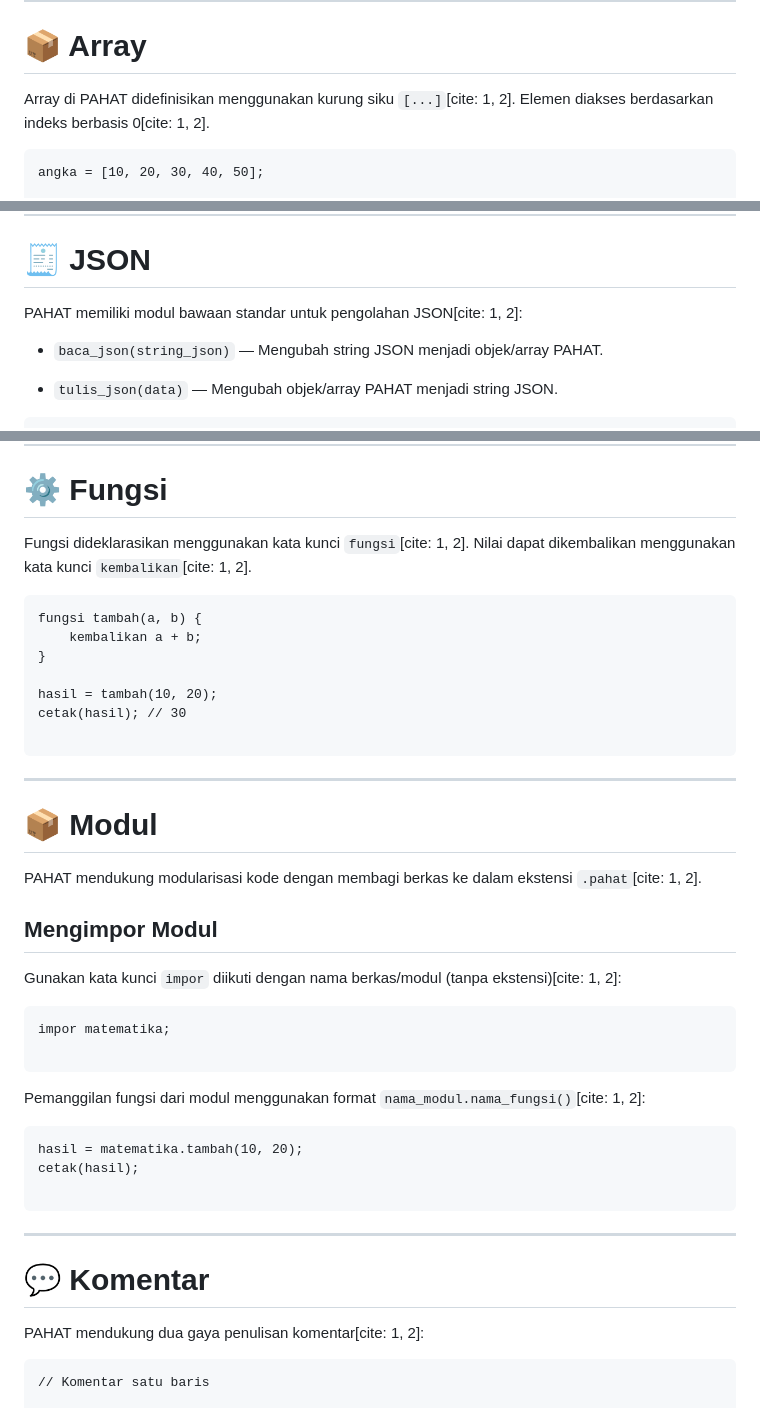
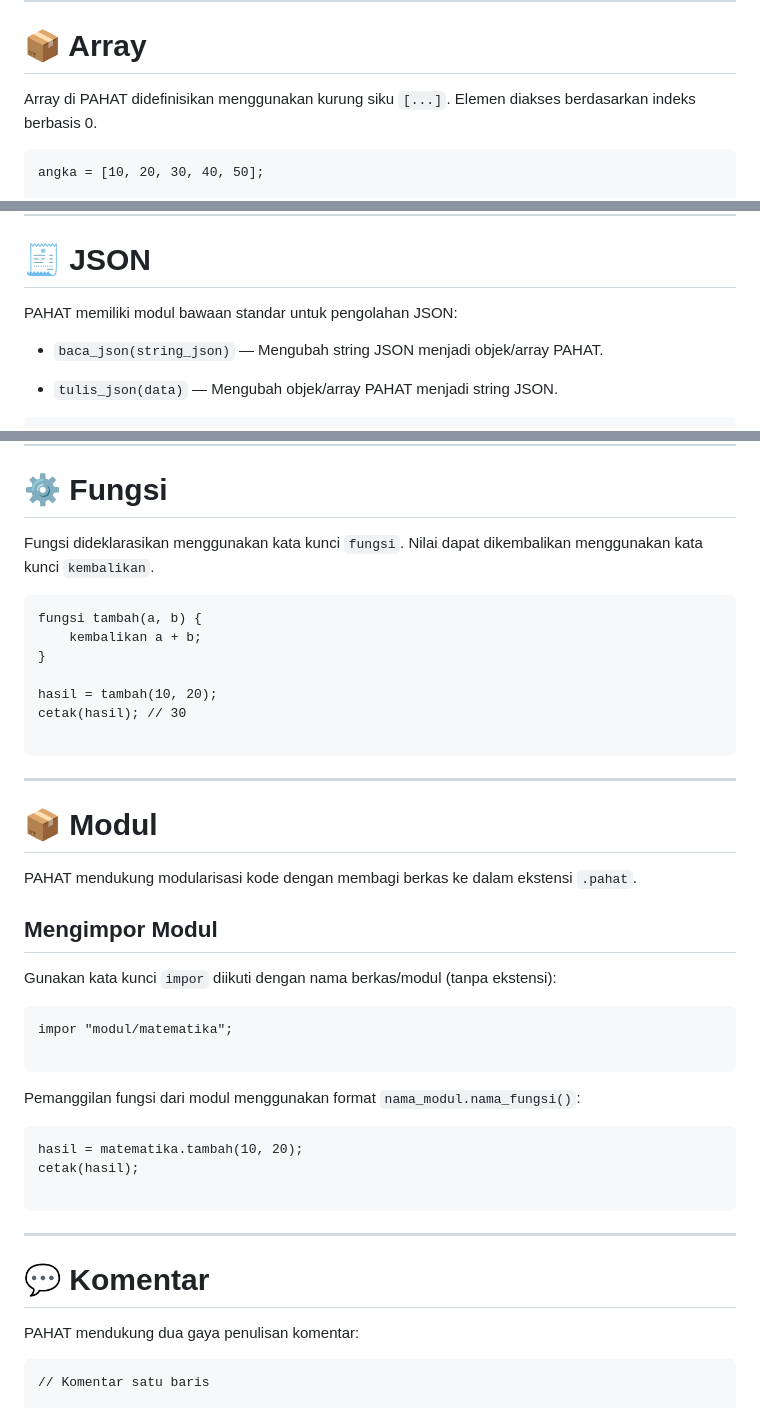
Before and after one commit to Adan1996/PAHAT-Lang, a Markdown page: README.md, 3 parts joined by grey strips. Rendered like a GitHub page.

````diff
--- a/README.md
+++ b/README.md
@@ -356,7 +356,7 @@ pilih (pilihan) {
 
 # 📦 Array
 
-Array di PAHAT didefinisikan menggunakan kurung siku `[...]`[cite: 1, 2]. Elemen diakses berdasarkan indeks berbasis 0[cite: 1, 2].
+Array di PAHAT didefinisikan menggunakan kurung siku `[...]`. Elemen diakses berdasarkan indeks berbasis 0.
 
 ```pahat
 angka = [10, 20, 30, 40, 50];
@@ -413,7 +413,7 @@ pengguna["aktif"] = false;
 
 # 🧾 JSON
 
-PAHAT memiliki modul bawaan standar untuk pengolahan JSON[cite: 1, 2]:
+PAHAT memiliki modul bawaan standar untuk pengolahan JSON:
 
 * `baca_json(string_json)` — Mengubah string JSON menjadi objek/array PAHAT.
 
@@ -441,7 +441,7 @@ cetak(json_str);
 
 # ⚙️ Fungsi
 
-Fungsi dideklarasikan menggunakan kata kunci `fungsi`[cite: 1, 2]. Nilai dapat dikembalikan menggunakan kata kunci `kembalikan`[cite: 1, 2].
+Fungsi dideklarasikan menggunakan kata kunci `fungsi`. Nilai dapat dikembalikan menggunakan kata kunci `kembalikan`.
 
 ```pahat
 fungsi tambah(a, b) {
@@ -457,18 +457,18 @@ cetak(hasil); // 30
 
 # 📦 Modul
 
-PAHAT mendukung modularisasi kode dengan membagi berkas ke dalam ekstensi `.pahat`[cite: 1, 2].
+PAHAT mendukung modularisasi kode dengan membagi berkas ke dalam ekstensi `.pahat`.
 
 ## Mengimpor Modul
 
-Gunakan kata kunci `impor` diikuti dengan nama berkas/modul (tanpa ekstensi)[cite: 1, 2]:
+Gunakan kata kunci `impor` diikuti dengan nama berkas/modul (tanpa ekstensi):
 
 ```pahat
-impor matematika;
+impor "modul/matematika";
 
 ```
 
-Pemanggilan fungsi dari modul menggunakan format `nama_modul.nama_fungsi()`[cite: 1, 2]:
+Pemanggilan fungsi dari modul menggunakan format `nama_modul.nama_fungsi()`:
 
 ```pahat
 hasil = matematika.tambah(10, 20);
@@ -480,7 +480,7 @@ cetak(hasil);
 
 # 💬 Komentar
 
-PAHAT mendukung dua gaya penulisan komentar[cite: 1, 2]:
+PAHAT mendukung dua gaya penulisan komentar:
 
 ```pahat
 // Komentar satu baris
````
Also changed, not shown: other parts of README.md (+20 -20 lines).
